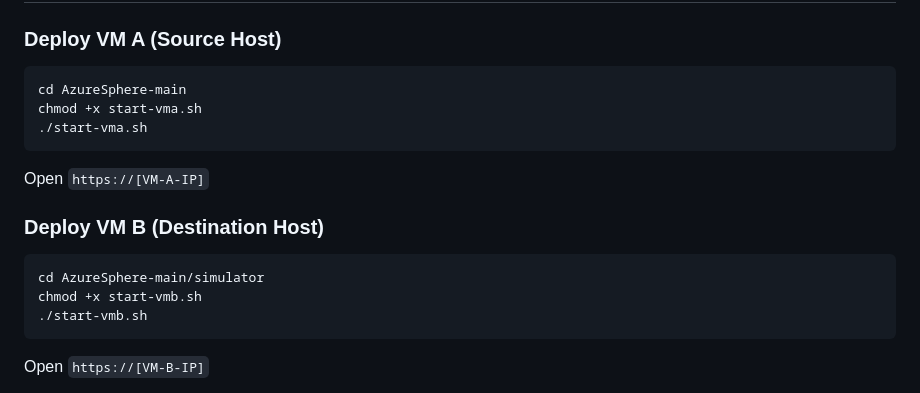
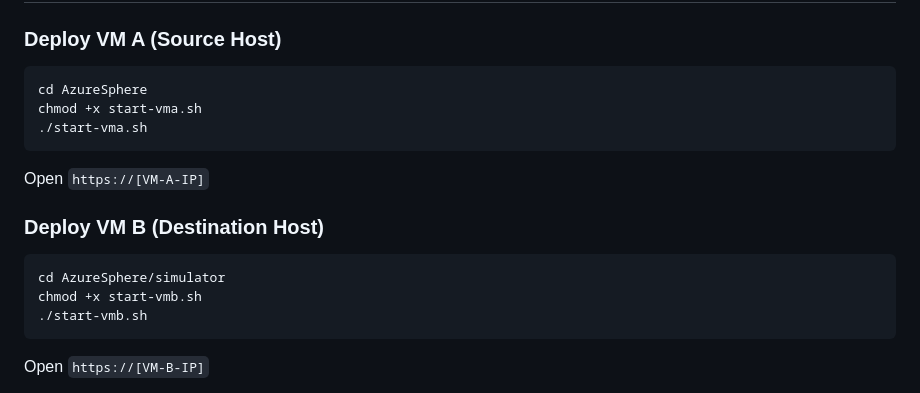
Before and after one commit to HashimsGitHub/AzureSphere, a Markdown page: README.md, the part around the change. GitHub-like rendering.

````diff
--- a/README.md
+++ b/README.md
@@ -154,7 +154,7 @@ Extend the platform to any additional port or application without writing code.
 ### Deploy VM A (Source Host)
 
 ```bash
-cd AzureSphere-main
+cd AzureSphere
 chmod +x start-vma.sh
 ./start-vma.sh
 ```
@@ -164,7 +164,7 @@ Open `https://[VM-A-IP]`
 ### Deploy VM B (Destination Host)
 
 ```bash
-cd AzureSphere-main/simulator
+cd AzureSphere/simulator
 chmod +x start-vmb.sh
 ./start-vmb.sh
 ```
````
